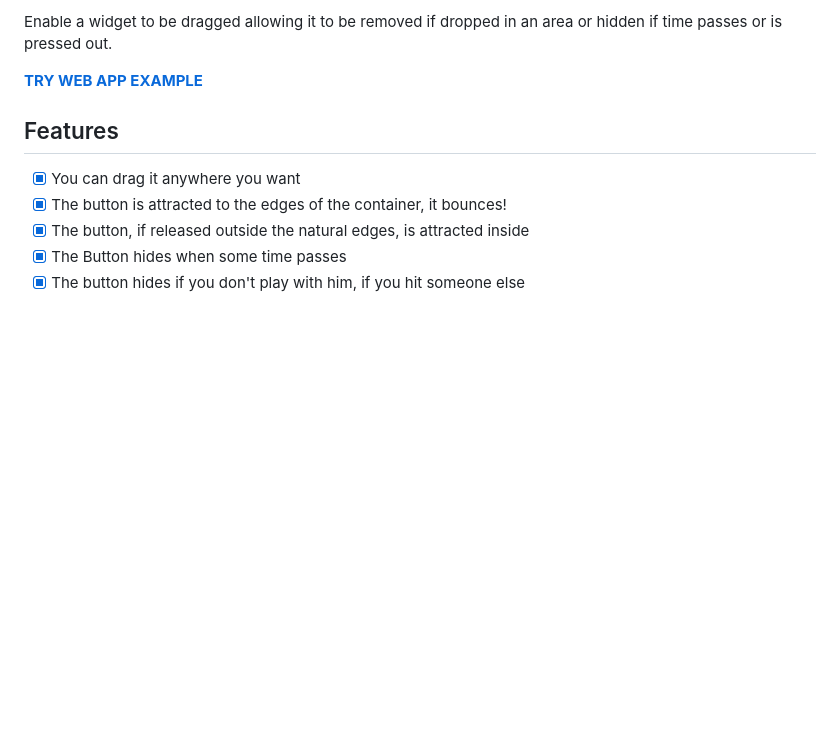
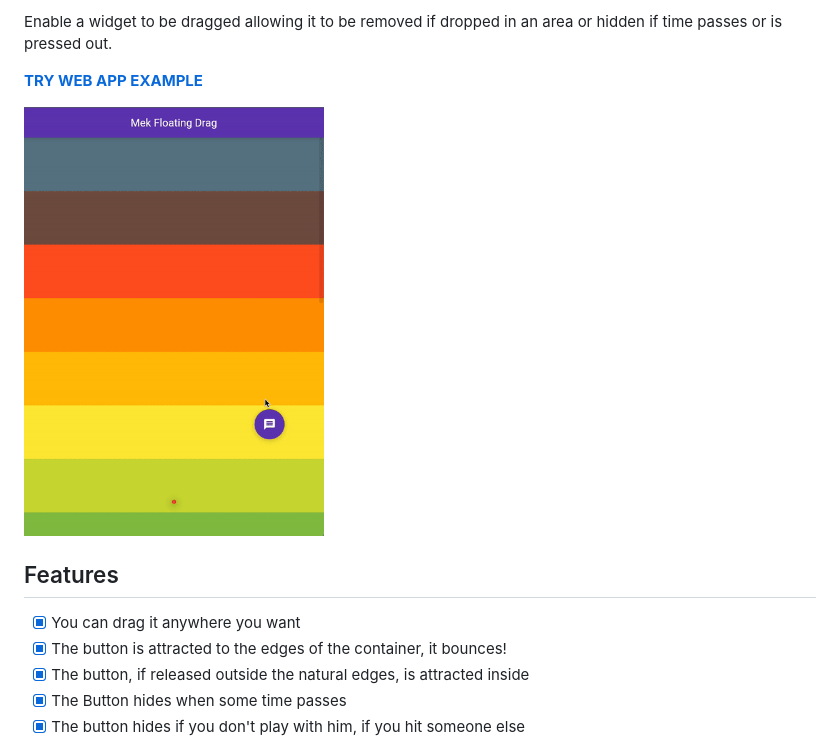
Before and after one commit to BreX900/mek_floating_drag, a Markdown page: README.md, the part around the change. Rendered like a GitHub page; pictures changed too: example.gif (added); blank space fills up the shorter version.

```diff
--- a/README.md
+++ b/README.md
@@ -1,6 +1,8 @@
 Enable a widget to be dragged allowing it to be removed if dropped in an area or hidden if time passes or is pressed out.
 
 [**TRY WEB APP EXAMPLE**](https://brex900.github.io/mek_floating_drag/#/)
+
+<img width="300px" alt="Example" src="example.gif"/>
 
 ## Features
 
```
Also changed, not shown: CHANGELOG.md (+3 -0 lines), 5 other files.
